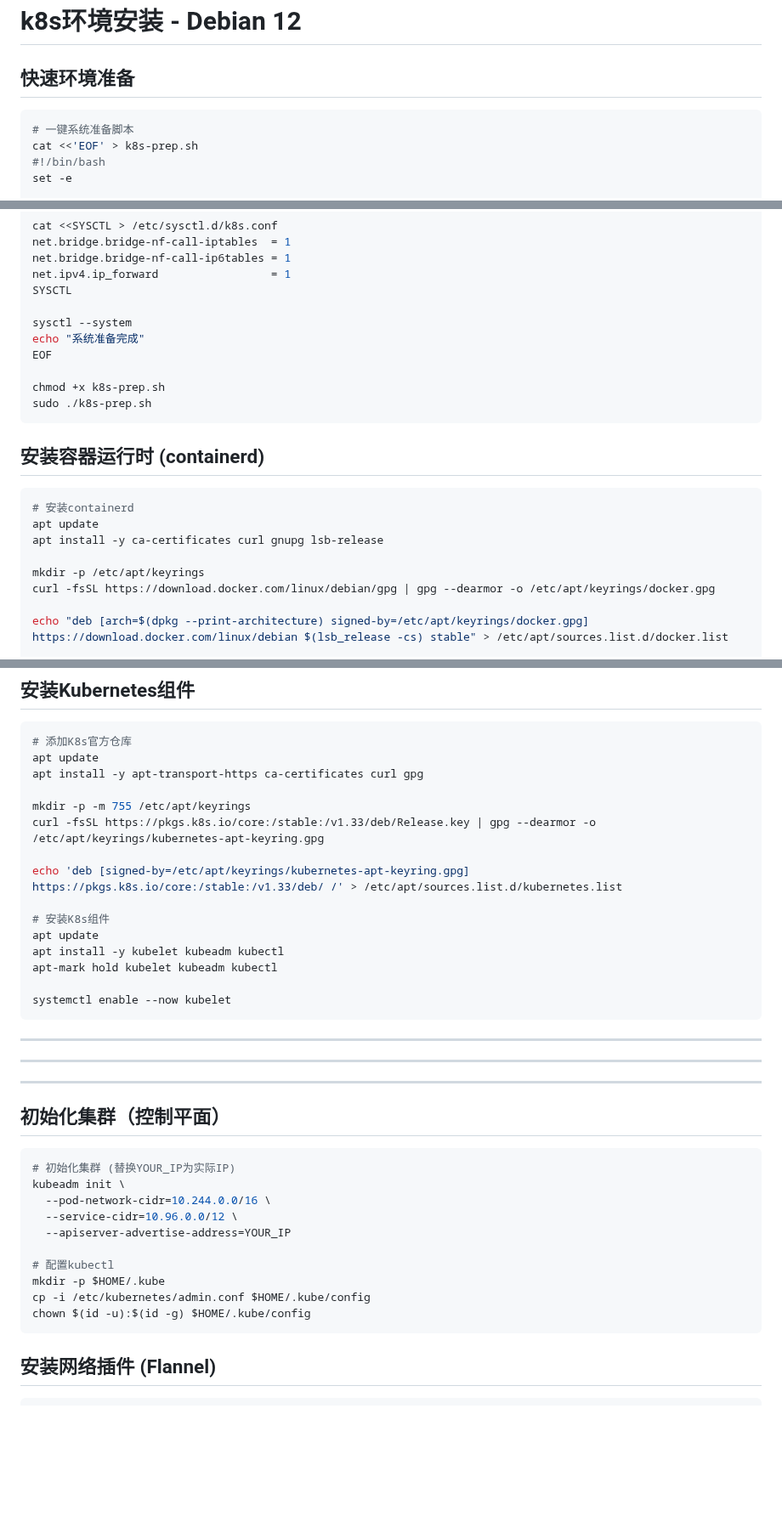
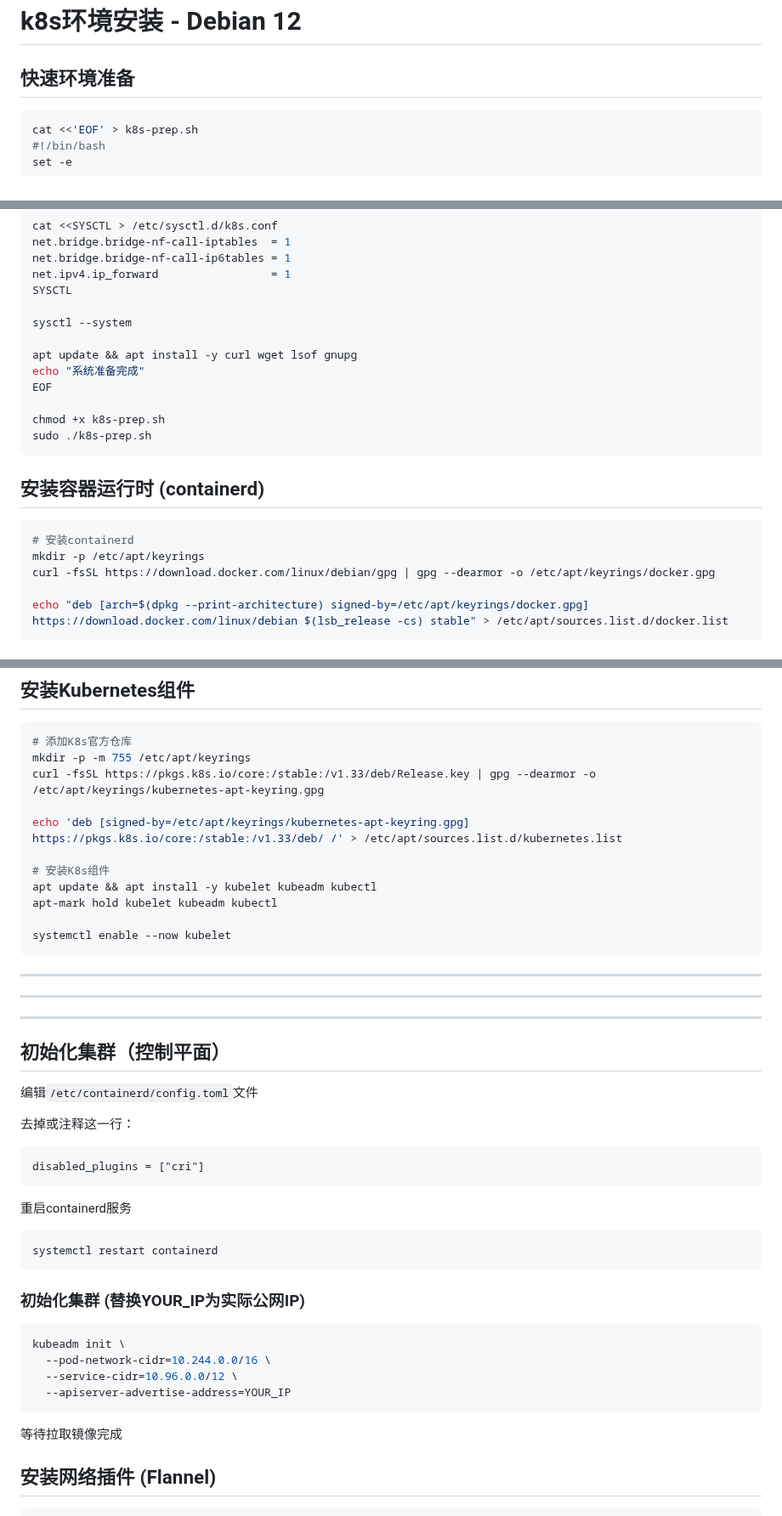
Before and after one commit to sky22333/shell, a Markdown page: k8s/k8s.md, 3 parts joined by grey strips. Shown at 85% size. Rendered like a GitHub page; blank space fills up the shorter version.

````diff
--- a/k8s/k8s.md
+++ b/k8s/k8s.md
@@ -3,7 +3,6 @@
 ## 快速环境准备
 
 ```bash
-# 一键系统准备脚本
 cat <<'EOF' > k8s-prep.sh
 #!/bin/bash
 set -e
@@ -28,6 +27,8 @@ net.ipv4.ip_forward                 = 1
 SYSCTL
 
 sysctl --system
+
+apt update && apt install -y curl wget lsof gnupg
 echo "系统准备完成"
 EOF
 
@@ -39,9 +40,6 @@ sudo ./k8s-prep.sh
 
 ```bash
 # 安装containerd
-apt update
-apt install -y ca-certificates curl gnupg lsb-release
-
 mkdir -p /etc/apt/keyrings
 curl -fsSL https://download.docker.com/linux/debian/gpg | gpg --dearmor -o /etc/apt/keyrings/docker.gpg
 
@@ -62,17 +60,13 @@ systemctl enable containerd
 
 ```bash
 # 添加K8s官方仓库
-apt update
-apt install -y apt-transport-https ca-certificates curl gpg
-
 mkdir -p -m 755 /etc/apt/keyrings
 curl -fsSL https://pkgs.k8s.io/core:/stable:/v1.33/deb/Release.key | gpg --dearmor -o /etc/apt/keyrings/kubernetes-apt-keyring.gpg
 
 echo 'deb [signed-by=/etc/apt/keyrings/kubernetes-apt-keyring.gpg] https://pkgs.k8s.io/core:/stable:/v1.33/deb/ /' > /etc/apt/sources.list.d/kubernetes.list
 
 # 安装K8s组件
-apt update
-apt install -y kubelet kubeadm kubectl
+apt update && apt install -y kubelet kubeadm kubectl
 apt-mark hold kubelet kubeadm kubectl
 
 systemctl enable --now kubelet
@@ -85,18 +79,26 @@ systemctl enable --now kubelet
 
 ## 初始化集群（控制平面）
 
+编辑`/etc/containerd/config.toml`文件
+
+去掉或注释这一行：
+```
+disabled_plugins = ["cri"]
+```
+
+重启containerd服务
+```
+systemctl restart containerd
+```
+
+### 初始化集群 (替换YOUR_IP为实际公网IP)
 ```bash
-# 初始化集群 (替换YOUR_IP为实际IP)
 kubeadm init \
   --pod-network-cidr=10.244.0.0/16 \
   --service-cidr=10.96.0.0/12 \
   --apiserver-advertise-address=YOUR_IP
-
-# 配置kubectl
-mkdir -p $HOME/.kube
-cp -i /etc/kubernetes/admin.conf $HOME/.kube/config
-chown $(id -u):$(id -g) $HOME/.kube/config
 ```
+等待拉取镜像完成
 
 ## 安装网络插件 (Flannel)
 
````
